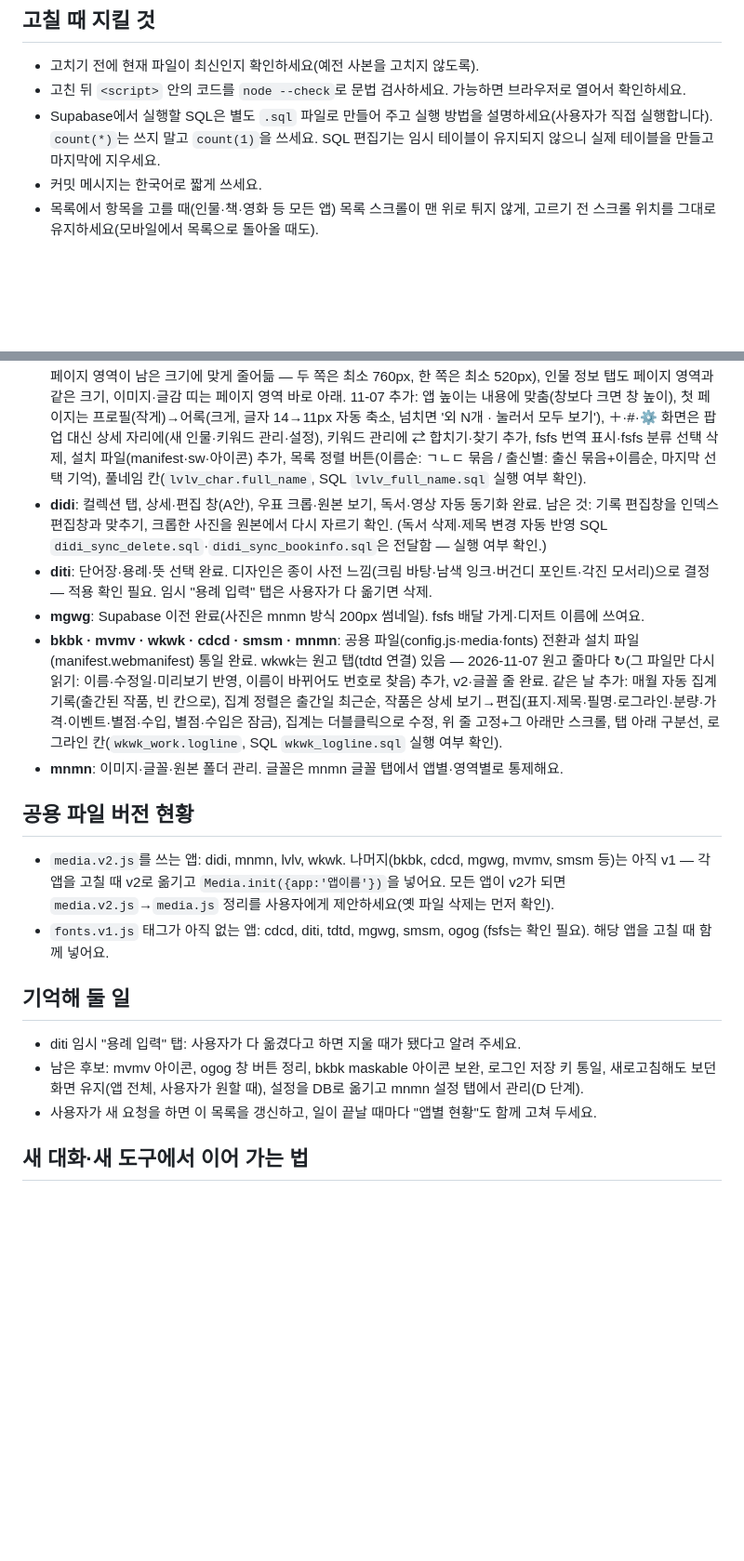
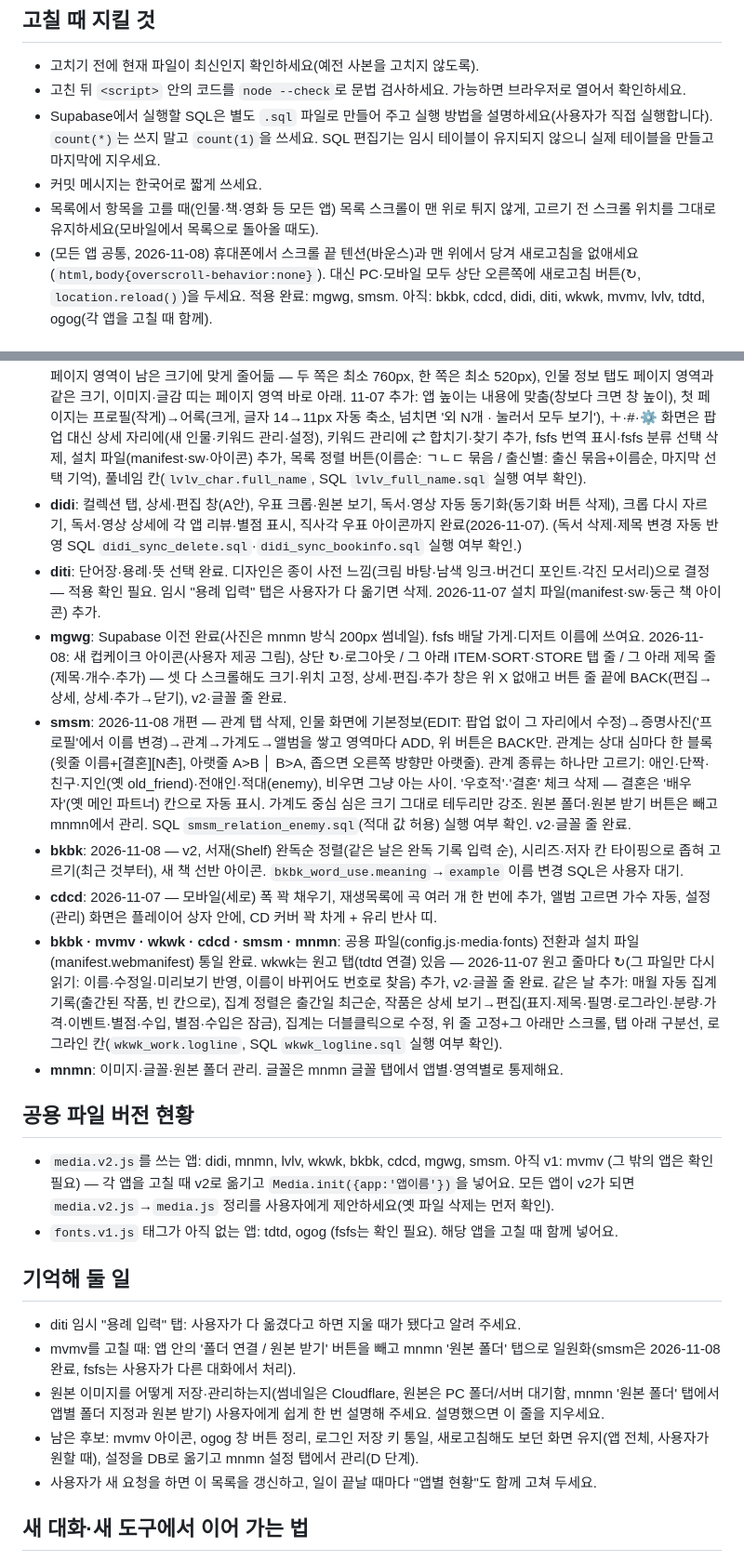
Before and after one commit to jjojjolonglong-sudo/mnmn, a Markdown page: CLAUDE.md, 2 parts joined by grey strips. Shown at 93% size. GitHub-like rendering; blank space fills up the shorter version.

Commit message:
CLAUDE.md 갱신(11-08 앱 현황·공통 규칙·남은 일)
Co-Authored-By: Claude Opus 5.5 <noreply@anthropic.com>
Claude-Session: https://claude.ai/code/session_017xK88kUsRgSTMmdWXH6KVr

```diff
--- a/CLAUDE.md
+++ b/CLAUDE.md
@@ -27,4 +27,5 @@
 - Supabase에서 실행할 SQL은 별도 `.sql` 파일로 만들어 주고 실행 방법을 설명하세요(사용자가 직접 실행합니다). `count(*)`는 쓰지 말고 `count(1)`을 쓰세요. SQL 편집기는 임시 테이블이 유지되지 않으니 실제 테이블을 만들고 마지막에 지우세요.
 - 커밋 메시지는 한국어로 짧게 쓰세요.
 - 목록에서 항목을 고를 때(인물·책·영화 등 모든 앱) 목록 스크롤이 맨 위로 튀지 않게, 고르기 전 스크롤 위치를 그대로 유지하세요(모바일에서 목록으로 돌아올 때도).
+- (모든 앱 공통, 2026-11-08) 휴대폰에서 스크롤 끝 텐션(바운스)과 맨 위에서 당겨 새로고침을 없애세요(`html,body{overscroll-behavior:none}`). 대신 PC·모바일 모두 상단 오른쪽에 새로고침 버튼(↻, `location.reload()`)을 두세요. 적용 완료: mgwg, smsm. 아직: bkbk, cdcd, didi, diti, wkwk, mvmv, lvlv, tdtd, ogog(각 앱을 고칠 때 함께).
 
@@ -32,18 +33,23 @@
 - **fsfs**(시티 오브 레트로): 거의 완성. 마을 지도 3장·장소·행동·NPC·이벤트·아이템·배달/온라인 쇼핑·성소·선반·계절 효과·동네 고양이(30마리, 이름 짓기·도감·쪽지)·이벤트 조건 확장(기록 연동 등)까지 들어갔어요. 자세한 건 fsfs 저장소의 `CLAUDE.md`(= `fsfs_CLAUDE.md`)와 claude.ai 문서 "fsfs 값 관리 지도". 남은 것: 성소 촛불(시안 보고 결정), 이벤트 대사 다듬기, 사용자가 직접 올릴 에셋(의상·NPC 위치·고양이 이미지).
 - **lvlv**(덕질노트): 2026-11-02 개편 완료 — 자동 저장, 키워드 분류를 자유롭게 추가(한 키워드를 여러 분류에), 키워드 관리창, 차갑고 오피스 같은 톤(회색·옅은 푸른색, 명조체·포스트잇 버림). `lvlv_char`에 `quote`(엔터로 어록 구분)·`profile`을 직접 두고 `lvlv_text`는 글감용만 남겼어요. fsfs는 lvlv 인물을 NPC로 **직접 참조**(수정은 lvlv에서만, 썸네일은 fsfs 인물 탭). 2026-11-07 화면 개편 — 목록은 이름만(초성 구분선), 이름 옆 편집 버튼, 편집은 '인물 정보 / 페이지 꾸미기' 탭, 이미지·글감은 하단 고정 띠(접기 가능), 앱은 목록+상세가 붙은 한 덩어리(창 높이에 꽉 차게, 페이지 영역이 남은 크기에 맞게 줄어듦 — 두 쪽은 최소 760px, 한 쪽은 최소 520px), 인물 정보 탭도 페이지 영역과 같은 크기, 이미지·글감 띠는 페이지 영역 바로 아래. 11-07 추가: 앱 높이는 내용에 맞춤(창보다 크면 창 높이), 첫 페이지는 프로필(작게)→어록(크게, 글자 14→11px 자동 축소, 넘치면 '외 N개 · 눌러서 모두 보기'), ＋·#·⚙ 화면은 팝업 대신 상세 자리에(새 인물·키워드 관리·설정), 키워드 관리에 ⇄ 합치기·찾기 추가, fsfs 번역 표시·fsfs 분류 선택 삭제, 설치 파일(manifest·sw·아이콘) 추가, 목록 정렬 버튼(이름순: ㄱㄴㄷ 묶음 / 출신별: 출신 묶음+이름순, 마지막 선택 기억), 풀네임 칸(`lvlv_char.full_name`, SQL `lvlv_full_name.sql` 실행 여부 확인).
-- **didi**: 컬렉션 탭, 상세·편집 창(A안), 우표 크롭·원본 보기, 독서·영상 자동 동기화 완료. 남은 것: 기록 편집창을 인덱스 편집창과 맞추기, 크롭한 사진을 원본에서 다시 자르기 확인. (독서 삭제·제목 변경 자동 반영 SQL `didi_sync_delete.sql`·`didi_sync_bookinfo.sql`은 전달함 — 실행 여부 확인.)
-- **diti**: 단어장·용례·뜻 선택 완료. 디자인은 종이 사전 느낌(크림 바탕·남색 잉크·버건디 포인트·각진 모서리)으로 결정 — 적용 확인 필요. 임시 "용례 입력" 탭은 사용자가 다 옮기면 삭제.
-- **mgwg**: Supabase 이전 완료(사진은 mnmn 방식 200px 썸네일). fsfs 배달 가게·디저트 이름에 쓰여요.
+- **didi**: 컬렉션 탭, 상세·편집 창(A안), 우표 크롭·원본 보기, 독서·영상 자동 동기화(동기화 버튼 삭제), 크롭 다시 자르기, 독서·영상 상세에 각 앱 리뷰·별점 표시, 직사각 우표 아이콘까지 완료(2026-11-07). (독서 삭제·제목 변경 자동 반영 SQL `didi_sync_delete.sql`·`didi_sync_bookinfo.sql` 실행 여부 확인.)
+- **diti**: 단어장·용례·뜻 선택 완료. 디자인은 종이 사전 느낌(크림 바탕·남색 잉크·버건디 포인트·각진 모서리)으로 결정 — 적용 확인 필요. 임시 "용례 입력" 탭은 사용자가 다 옮기면 삭제. 2026-11-07 설치 파일(manifest·sw·둥근 책 아이콘) 추가.
+- **mgwg**: Supabase 이전 완료(사진은 mnmn 방식 200px 썸네일). fsfs 배달 가게·디저트 이름에 쓰여요. 2026-11-08: 새 컵케이크 아이콘(사용자 제공 그림), 상단 ↻·로그아웃 / 그 아래 ITEM·SORT·STORE 탭 줄 / 그 아래 제목 줄(제목·개수·추가) — 셋 다 스크롤해도 크기·위치 고정, 상세·편집·추가 창은 위 X 없애고 버튼 줄 끝에 BACK(편집→상세, 상세·추가→닫기), v2·글꼴 줄 완료.
+- **smsm**: 2026-11-08 개편 — 관계 탭 삭제, 인물 화면에 기본정보(EDIT: 팝업 없이 그 자리에서 수정)→증명사진('프로필'에서 이름 변경)→관계→가계도→앨범을 쌓고 영역마다 ADD, 위 버튼은 BACK만. 관계는 상대 심마다 한 블록(윗줄 이름+[결혼][N촌], 아랫줄 A>B │ B>A, 좁으면 오른쪽 방향만 아랫줄). 관계 종류는 하나만 고르기: 애인·단짝·친구·지인(옛 old_friend)·전애인·적대(enemy), 비우면 그냥 아는 사이. '우호적'·'결혼' 체크 삭제 — 결혼은 '배우자'(옛 메인 파트너) 칸으로 자동 표시. 가계도 중심 심은 크기 그대로 테두리만 강조. 원본 폴더·원본 받기 버튼은 빼고 mnmn에서 관리. SQL `smsm_relation_enemy.sql`(적대 값 허용) 실행 여부 확인. v2·글꼴 줄 완료.
+- **bkbk**: 2026-11-08 — v2, 서재(Shelf) 완독순 정렬(같은 날은 완독 기록 입력 순), 시리즈·저자 칸 타이핑으로 좁혀 고르기(최근 것부터), 새 책 선반 아이콘. `bkbk_word_use.meaning`→`example` 이름 변경 SQL은 사용자 대기.
+- **cdcd**: 2026-11-07 — 모바일(세로) 폭 꽉 채우기, 재생목록에 곡 여러 개 한 번에 추가, 앨범 고르면 가수 자동, 설정(관리) 화면은 플레이어 상자 안에, CD 커버 꽉 차게 + 유리 반사 띠.
 - **bkbk · mvmv · wkwk · cdcd · smsm · mnmn**: 공용 파일(config.js·media·fonts) 전환과 설치 파일(manifest.webmanifest) 통일 완료. wkwk는 원고 탭(tdtd 연결) 있음 — 2026-11-07 원고 줄마다 ↻(그 파일만 다시 읽기: 이름·수정일·미리보기 반영, 이름이 바뀌어도 번호로 찾음) 추가, v2·글꼴 줄 완료. 같은 날 추가: 매월 자동 집계 기록(출간된 작품, 빈 칸으로), 집계 정렬은 출간일 최근순, 작품은 상세 보기→편집(표지·제목·필명·로그라인·분량·가격·이벤트·별점·수입, 별점·수입은 잠금), 집계는 더블클릭으로 수정, 위 줄 고정+그 아래만 스크롤, 탭 아래 구분선, 로그라인 칸(`wkwk_work.logline`, SQL `wkwk_logline.sql` 실행 여부 확인).
 - **mnmn**: 이미지·글꼴·원본 폴더 관리. 글꼴은 mnmn 글꼴 탭에서 앱별·영역별로 통제해요.
 
 ## 공용 파일 버전 현황
-- `media.v2.js`를 쓰는 앱: didi, mnmn, lvlv, wkwk. 나머지(bkbk, cdcd, mgwg, mvmv, smsm 등)는 아직 v1 — 각 앱을 고칠 때 v2로 옮기고 `Media.init({app:'앱이름'})`을 넣어요. 모든 앱이 v2가 되면 `media.v2.js`→`media.js` 정리를 사용자에게 제안하세요(옛 파일 삭제는 먼저 확인).
-- `fonts.v1.js` 태그가 아직 없는 앱: cdcd, diti, tdtd, mgwg, smsm, ogog (fsfs는 확인 필요). 해당 앱을 고칠 때 함께 넣어요.
+- `media.v2.js`를 쓰는 앱: didi, mnmn, lvlv, wkwk, bkbk, cdcd, mgwg, smsm. 아직 v1: mvmv (그 밖의 앱은 확인 필요) — 각 앱을 고칠 때 v2로 옮기고 `Media.init({app:'앱이름'})`을 넣어요. 모든 앱이 v2가 되면 `media.v2.js`→`media.js` 정리를 사용자에게 제안하세요(옛 파일 삭제는 먼저 확인).
+- `fonts.v1.js` 태그가 아직 없는 앱: tdtd, ogog (fsfs는 확인 필요). 해당 앱을 고칠 때 함께 넣어요.
 
 ## 기억해 둘 일
 - diti 임시 "용례 입력" 탭: 사용자가 다 옮겼다고 하면 지울 때가 됐다고 알려 주세요.
-- 남은 후보: mvmv 아이콘, ogog 창 버튼 정리, bkbk maskable 아이콘 보완, 로그인 저장 키 통일, 새로고침해도 보던 화면 유지(앱 전체, 사용자가 원할 때), 설정을 DB로 옮기고 mnmn 설정 탭에서 관리(D 단계).
+- mvmv를 고칠 때: 앱 안의 '폴더 연결 / 원본 받기' 버튼을 빼고 mnmn '원본 폴더' 탭으로 일원화(smsm은 2026-11-08 완료, fsfs는 사용자가 다른 대화에서 처리).
+- 원본 이미지를 어떻게 저장·관리하는지(썸네일은 Cloudflare, 원본은 PC 폴더/서버 대기함, mnmn '원본 폴더' 탭에서 앱별 폴더 지정과 원본 받기) 사용자에게 쉽게 한 번 설명해 주세요. 설명했으면 이 줄을 지우세요.
+- 남은 후보: mvmv 아이콘, ogog 창 버튼 정리, 로그인 저장 키 통일, 새로고침해도 보던 화면 유지(앱 전체, 사용자가 원할 때), 설정을 DB로 옮기고 mnmn 설정 탭에서 관리(D 단계).
 - 사용자가 새 요청을 하면 이 목록을 갱신하고, 일이 끝날 때마다 "앱별 현황"도 함께 고쳐 두세요.
 
 ## 새 대화·새 도구에서 이어 가는 법
```
Also changed, not shown: other parts of CLAUDE.md (+2 -2 lines).
